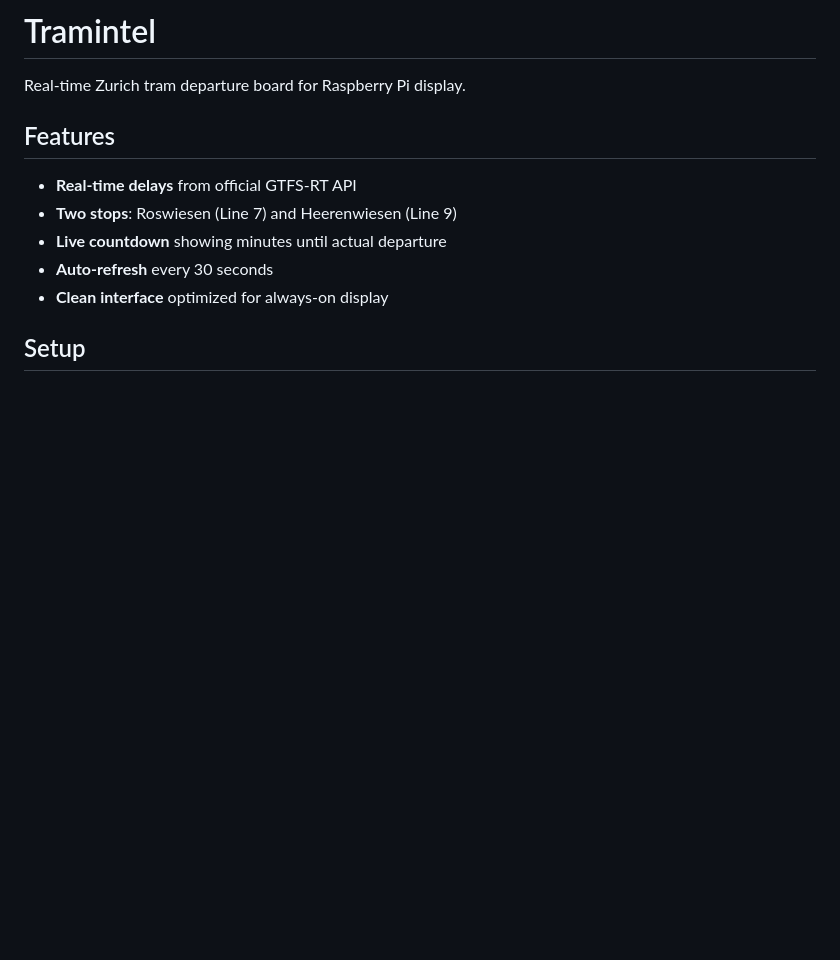
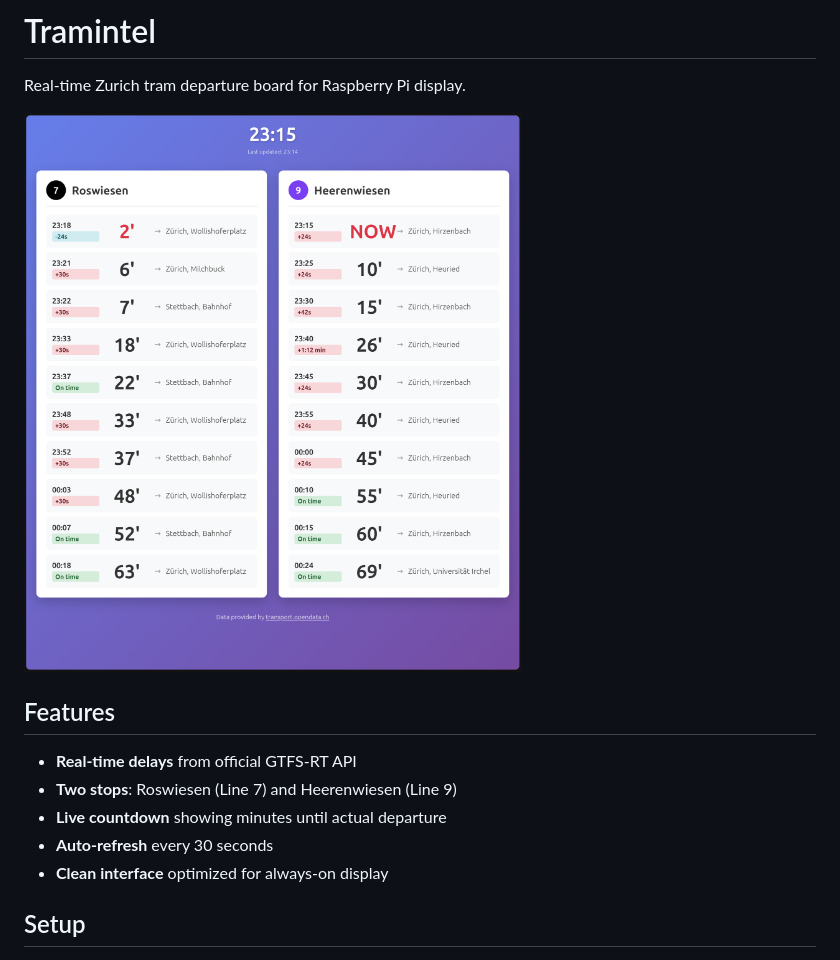
Before and after one commit to marcchehab/tramintel, a Markdown page: README.md, the part around the change. Rendered like a GitHub page; pictures changed too: screenshot.png (added); blank space fills up the shorter version.

Commit message:
Add screenshot to README

```diff
--- a/README.md
+++ b/README.md
@@ -1,6 +1,8 @@
 # Tramintel
 
 Real-time Zurich tram departure board for Raspberry Pi display.
+
+![Screenshot](screenshot.png)
 
 ## Features
 
```
